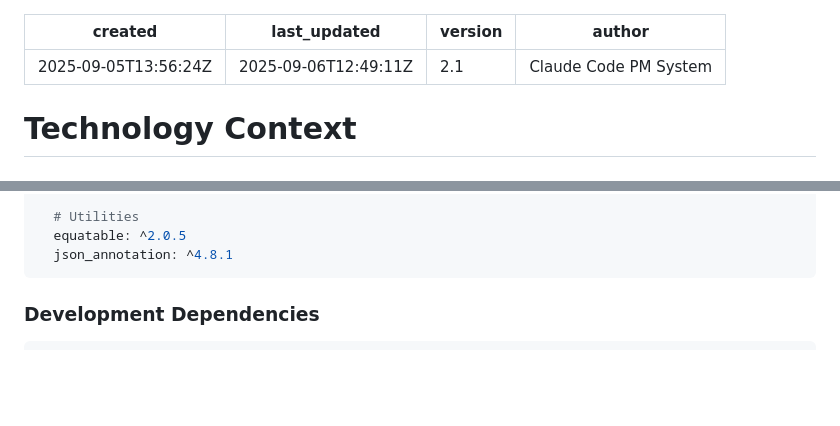
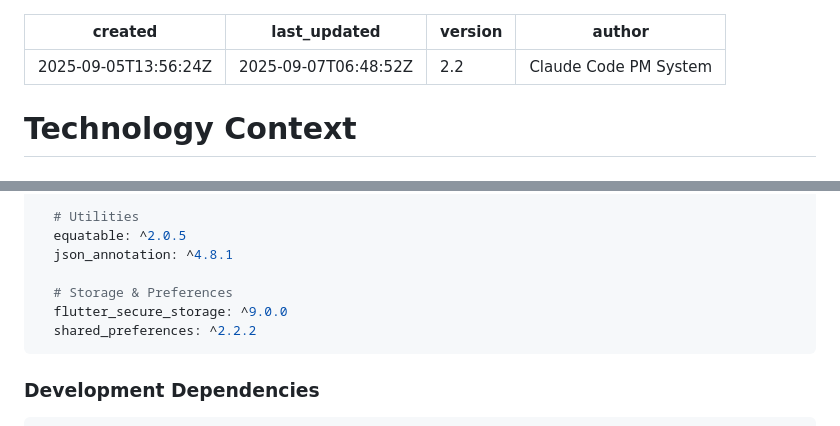
Before and after one commit to ZheGuangZeng/whatsapp-clone, a Markdown page: .claude/context/tech-context.md, 2 parts joined by grey strips. Drawn GitHub-style; blank space fills up the shorter version.

````diff
--- a/.claude/context/tech-context.md
+++ b/.claude/context/tech-context.md
@@ -1,7 +1,7 @@
 ---
 created: 2025-09-05T13:56:24Z
-last_updated: 2025-09-06T12:49:11Z
-version: 2.1
+last_updated: 2025-09-07T06:48:52Z
+version: 2.2
 author: Claude Code PM System
 ---
 
@@ -83,6 +83,10 @@ dependencies:
   # Utilities
   equatable: ^2.0.5
   json_annotation: ^4.8.1
+
+  # Storage & Preferences
+  flutter_secure_storage: ^9.0.0
+  shared_preferences: ^2.2.2
 ```
 
 ### Development Dependencies
````
Also changed, not shown: .claude/context/product-context.md (+11 -10 lines), .claude/context/progress.md (+42 -25 lines).
